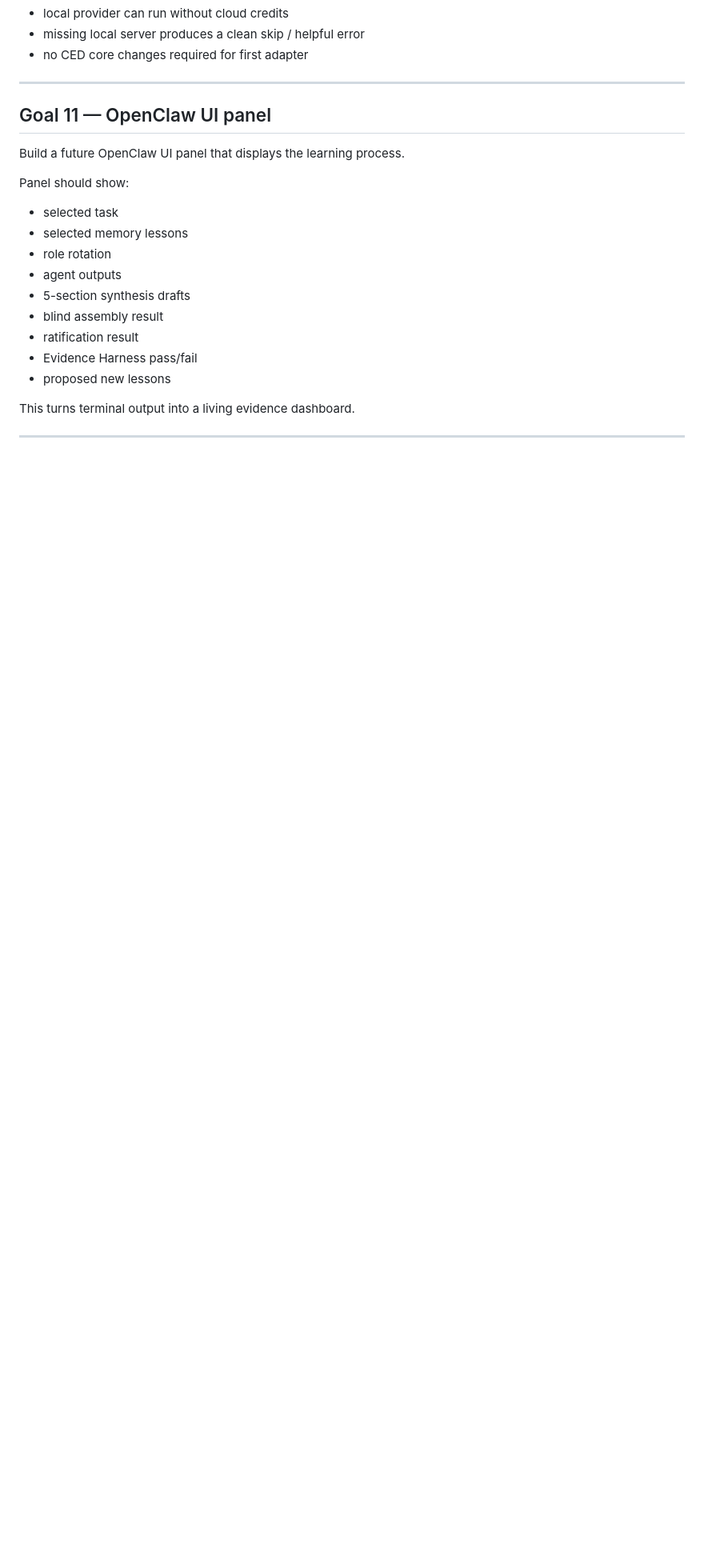
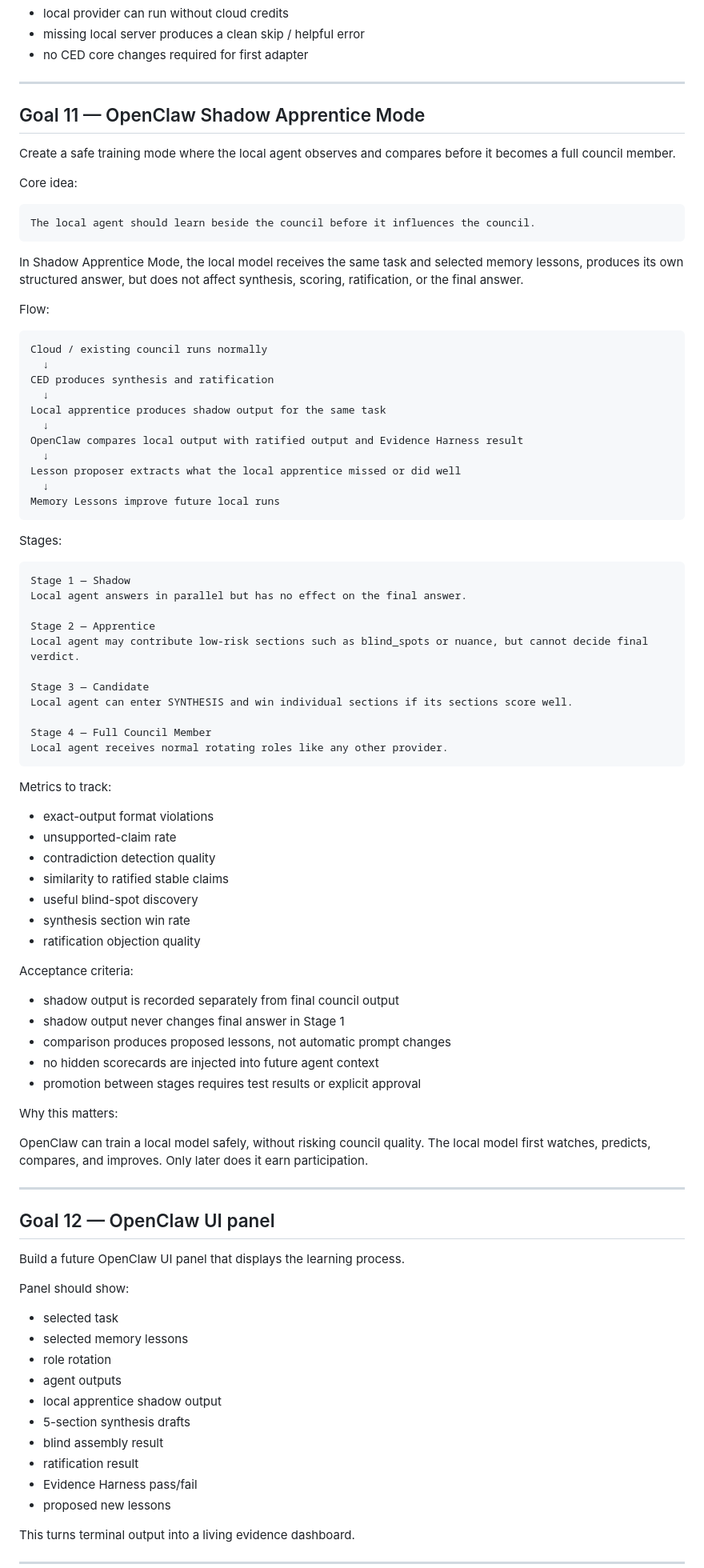
Before and after one commit to lio1988/Socrates-AI, a Markdown page: docs/openclaw_memory_lessons/FUTURE_GOALS.md, the part around one of its changes. Shown at 80% size. Drawn GitHub-style; blank space fills up the shorter version.

Commit message:
Add Shadow Apprentice future goal

````diff
--- a/docs/openclaw_memory_lessons/FUTURE_GOALS.md
+++ b/docs/openclaw_memory_lessons/FUTURE_GOALS.md
@@ -327,7 +327,75 @@ Acceptance criteria:
 
 ---
 
-## Goal 11 — OpenClaw UI panel
+## Goal 11 — OpenClaw Shadow Apprentice Mode
+
+Create a safe training mode where the local agent observes and compares before it becomes a full council member.
+
+Core idea:
+
+```text
+The local agent should learn beside the council before it influences the council.
+```
+
+In Shadow Apprentice Mode, the local model receives the same task and selected memory lessons, produces its own structured answer, but does not affect synthesis, scoring, ratification, or the final answer.
+
+Flow:
+
+```text
+Cloud / existing council runs normally
+  ↓
+CED produces synthesis and ratification
+  ↓
+Local apprentice produces shadow output for the same task
+  ↓
+OpenClaw compares local output with ratified output and Evidence Harness result
+  ↓
+Lesson proposer extracts what the local apprentice missed or did well
+  ↓
+Memory Lessons improve future local runs
+```
+
+Stages:
+
+```text
+Stage 1 — Shadow
+Local agent answers in parallel but has no effect on the final answer.
+
+Stage 2 — Apprentice
+Local agent may contribute low-risk sections such as blind_spots or nuance, but cannot decide final verdict.
+
+Stage 3 — Candidate
+Local agent can enter SYNTHESIS and win individual sections if its sections score well.
+
+Stage 4 — Full Council Member
+Local agent receives normal rotating roles like any other provider.
+```
+
+Metrics to track:
+
+- exact-output format violations
+- unsupported-claim rate
+- contradiction detection quality
+- similarity to ratified stable claims
+- useful blind-spot discovery
+- synthesis section win rate
+- ratification objection quality
+
+Acceptance criteria:
+
+- shadow output is recorded separately from final council output
+- shadow output never changes final answer in Stage 1
+- comparison produces proposed lessons, not automatic prompt changes
+- no hidden scorecards are injected into future agent context
+- promotion between stages requires test results or explicit approval
+
+Why this matters:
+
+OpenClaw can train a local model safely, without risking council quality. The local model first watches, predicts, compares, and improves. Only later does it earn participation.
+
+---
+
+## Goal 12 — OpenClaw UI panel
 
 Build a future OpenClaw UI panel that displays the learning process.
 
@@ -337,6 +405,7 @@ Panel should show:
 - selected memory lessons
 - role rotation
 - agent outputs
+- local apprentice shadow output
 - 5-section synthesis drafts
 - blind assembly result
 - ratification result
````
Also changed, not shown: other parts of docs/openclaw_memory_lessons/FUTURE_GOALS.md (+9 -5 lines).
